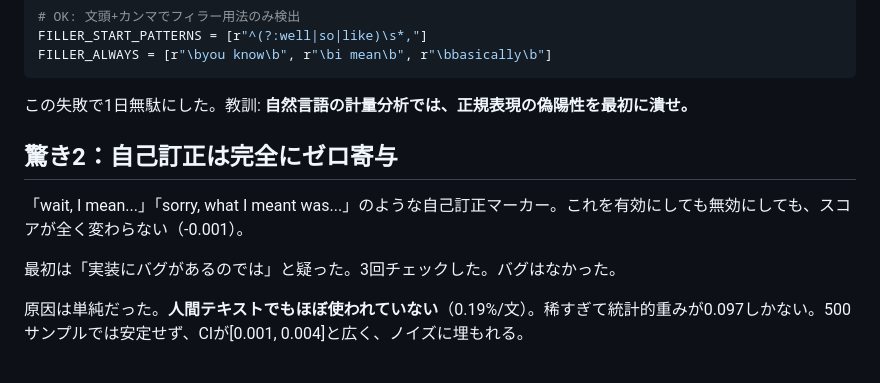
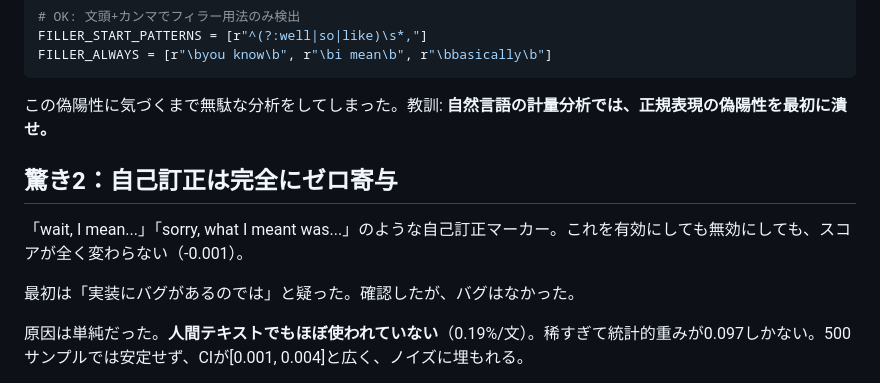
Before and after one commit to RintaroMatsumoto/human-persona, a Markdown page: articles/human-persona-ablation.md, the part around the change. Drawn GitHub-style.

````diff
--- a/articles/human-persona-ablation.md
+++ b/articles/human-persona-ablation.md
@@ -69,13 +69,13 @@ FILLER_START_PATTERNS = [r"^(?:well|so|like)\s*,"]
 FILLER_ALWAYS = [r"\byou know\b", r"\bi mean\b", r"\bbasically\b"]
 ```
 
-この失敗で1日無駄にした。教訓: **自然言語の計量分析では、正規表現の偽陽性を最初に潰せ。**
+この偽陽性に気づくまで無駄な分析をしてしまった。教訓: **自然言語の計量分析では、正規表現の偽陽性を最初に潰せ。**
 
 ## 驚き2：自己訂正は完全にゼロ寄与
 
 「wait, I mean...」「sorry, what I meant was...」のような自己訂正マーカー。これを有効にしても無効にしても、スコアが全く変わらない（-0.001）。
 
-最初は「実装にバグがあるのでは」と疑った。3回チェックした。バグはなかった。
+最初は「実装にバグがあるのでは」と疑った。確認したが、バグはなかった。
 
 原因は単純だった。**人間テキストでもほぼ使われていない**（0.19%/文）。稀すぎて統計的重みが0.097しかない。500サンプルでは安定せず、CIが[0.001, 0.004]と広く、ノイズに埋もれる。
 
````
Also changed, not shown: articles/human-persona-oss.md (+6 -8 lines), articles/human-persona-turing-test.md (+1 -13 lines).
